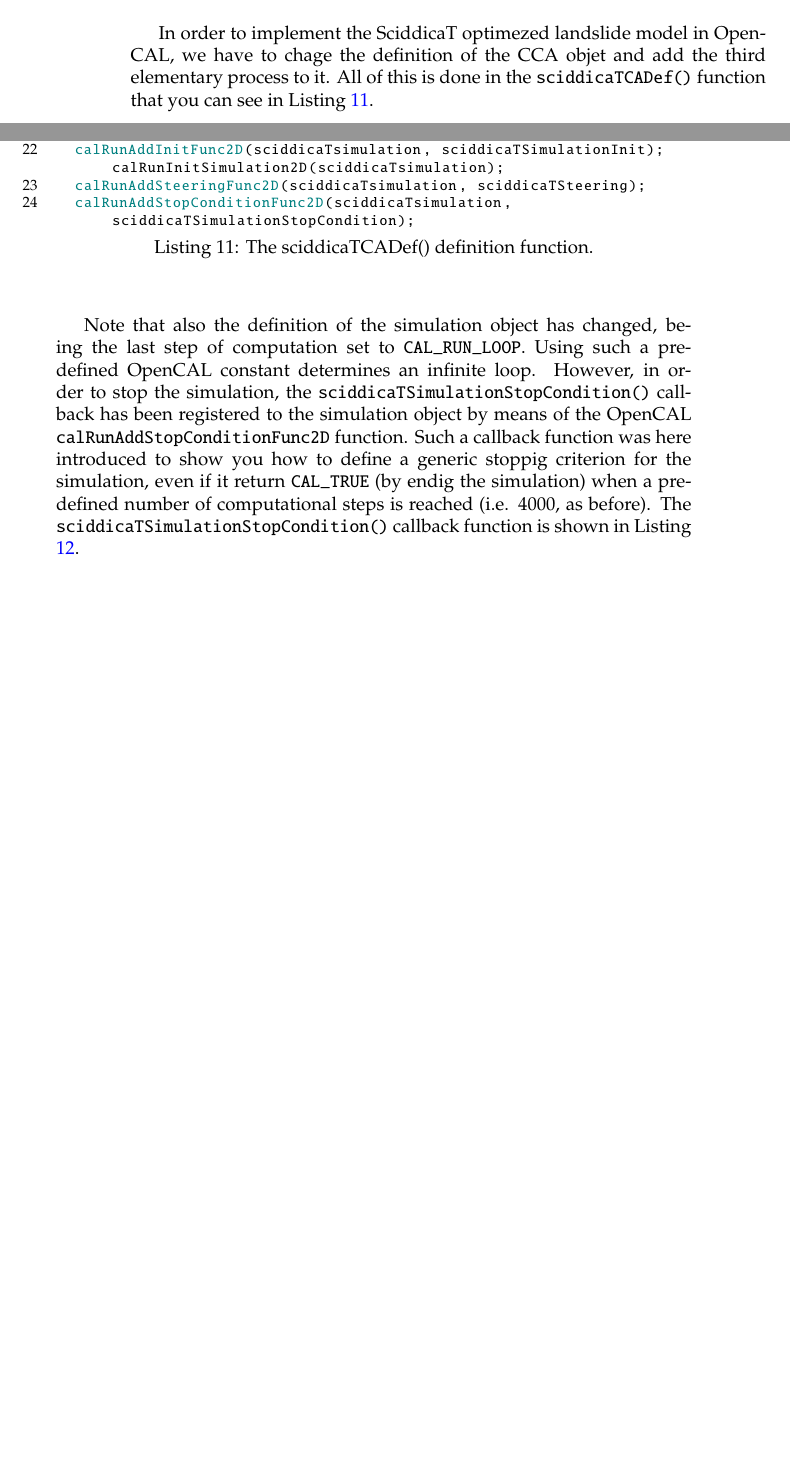
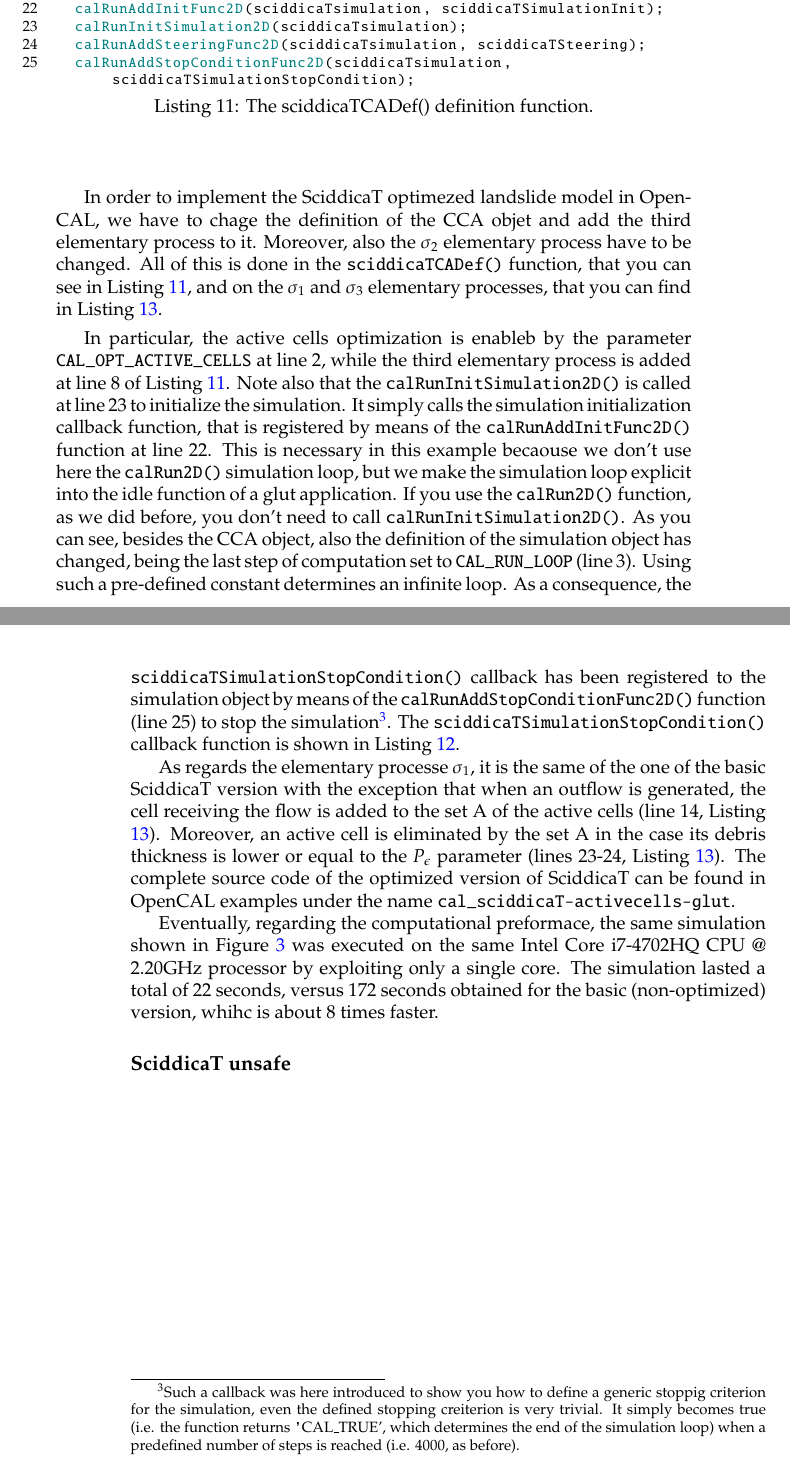
Before and after one commit to OpenCALTeam/OpenCAL-user-guide, a LaTeX book (opencal-userguide.tex, which reads OpenCAL.tex): two parts of pages 23 and 24 of 32 before the commit and two parts of pages 24 and 25 of 32 after it, joined at a grey line, cut so that both start at the same text, the shorter picture padded with empty space. Compiled offline with pdfLaTeX.

Commit message:
SciddicaT active cells optimized model description completed

```diff
--- a/OpenCAL.tex
+++ b/OpenCAL.tex
@@ -520,8 +525,11 @@ the new list of elementary processes of SciddicaT.
 
 In order to implement the SciddicaT optimezed landslide model in
 OpenCAL, we have to chage the definition of the CCA objet and add the
-third elementary process to it. All of this is done in the
-\verb'sciddicaTCADef()' function that you can see in Listing
-\ref{lst:sciddicaTCADef()}.
+third elementary process to it. Moreover, also the $\sigma_2$
+elementary process have to be changed. All of this is done in the
+\verb'sciddicaTCADef()' function, that you can see in Listing
+\ref{lst:sciddicaTCADef()}, and on the $\sigma_1$ and $\sigma_3$
+elementary processes, that you can find in Listing
+\ref{lst:sciddica_sigma13}.
 
 \begin{lstlisting}[float,floatplacement=H, label=lst:sciddicaTCADef(), caption=The sciddicaTCADef() definition function.]
@@ -546,24 +554,40 @@ third elementary process to it. All of this is done in the
   sciddicaTLoadConfig();
 
   //simulation run setup
-  calRunAddInitFunc2D(sciddicaTsimulation, sciddicaTSimulationInit); calRunInitSimulation2D(sciddicaTsimulation);
+  calRunAddInitFunc2D(sciddicaTsimulation, sciddicaTSimulationInit);
+  calRunInitSimulation2D(sciddicaTsimulation);
   calRunAddSteeringFunc2D(sciddicaTsimulation, sciddicaTSteering);
   calRunAddStopConditionFunc2D(sciddicaTsimulation, sciddicaTSimulationStopCondition);
 \end{lstlisting}
 
-Note that also the definition of the simulation object has changed,
-being the last step of computation set to \verb'CAL_RUN_LOOP'. Using
-such a pre-defined OpenCAL constant determines an infinite
-loop. However, in order to stop the simulation, the
-\verb'sciddicaTSimulationStopCondition()' callback has been registered
-to the simulation object by means of the OpenCAL
-\verb'calRunAddStopConditionFunc2D' function. Such a callback function
-was here introduced to show you how to define a generic stoppig
-criterion for the simulation, even if it return \verb'CAL_TRUE' (by
-endig the simulation) when a predefined number of computational steps
-is reached (i.e. 4000, as before). The
+In particular, the active cells optimization is enableb by the
+parameter \verb'CAL_OPT_ACTIVE_CELLS' at line 2, while the third
+elementary process is added at line 8 of Listing
+\ref{lst:sciddicaTCADef()}. Note also that the
+\verb'calRunInitSimulation2D()' is called at line 23 to initialize the
+simulation. It simply calls the simulation initialization callback
+function, that is registered by means of the
+\verb'calRunAddInitFunc2D()' function at line 22. This is necessary in
+this example becaouse we don't use here the \verb'calRun2D()'
+simulation loop, but we make the simulation loop explicit into the
+idle function of a glut application. If you use the \verb'calRun2D()'
+function, as we did before, you don't need to call
+\verb'calRunInitSimulation2D()'. As you can see, besides the CCA
+object, also the definition of the simulation object has changed,
+being the last step of computation set to \verb'CAL_RUN_LOOP' (line
+3). Using such a pre-defined constant determines an infinite loop. As
+a consequence, the \verb'sciddicaTSimulationStopCondition()' callback
+has been registered to the simulation object by means of the
+\verb'calRunAddStopConditionFunc2D()' function (line 25) to stop the
+simulation\footnote{Such a callback was here introduced to show you
+  how to define a generic stoppig criterion for the simulation, even
+  the defined stopping creiterion is very trivial. It simply becomes
+  true (i.e. the function returns \texttt'CAL\_TRUE', which determines
+  the end of the simulation loop) when a predefined number of steps is
+  reached (i.e. 4000, as before).}. The
 \verb'sciddicaTSimulationStopCondition()' callback function is shown
 in Listing \ref{lst:sciddicaTSimulationStopCondition()}.
+
 
 \begin{lstlisting}[float,floatplacement=H, label=lst:sciddicaTSimulationStopCondition(), caption=The sciddicaTSimulationStopCondition() callback function defining the simulation stopping criterion for the SciddicaT optimized model.]
   CALbyte sciddicaTSimulationStopCondition(struct CALModel2D* sciddicaT)
@@ -575,0 +632,19 @@ CALbyte sciddicaTSimulationStopCondition(struct CALModel2D* sciddicaT)
+As regards the elementary processe $\sigma_1$, it is the same of the
+one of the basic SciddicaT version with the exception that when an
+outflow is generated, the cell receiving the flow is added to the set
+A of the active cells (line 14, Listing
+\ref{lst:sciddica_sigma13}). Moreover, an active cell is eliminated by
+the set A in the case its debris thickness is lower or equal to the
+$P_\epsilon$ parameter (lines 23-24, Listing
+\ref{lst:sciddica_sigma13}). The complete source code of the optimized
+version of SciddicaT can be found in OpenCAL examples under the name
+\verb'cal_sciddicaT-activecells-glut'.
+
+Eventually, regarding the computational preformace, the same
+simulation shown in Figure \ref{fig:sciddicaT} was executed on the
+same Intel Core i7-4702HQ CPU @ 2.20GHz processor by exploiting only a
+single core. The simulation lasted a total of 22 seconds, versus 172
+seconds obtained for the basic (non-optimized) version, whihc is about
+8 times faster.
+
+\subsection{SciddicaT unsafe}
--- a/opencal-userguide.tex
+++ b/opencal-userguide.tex
@@ -54,7 +65,6 @@
     CALbyte,
     calCADef2D,
     calCADef3D,
-    CAL_FALSE,
     calFinalize2D,
     calFinalize3D,
     calGet2Db,
@@ -90,7 +100,6 @@
     calLoadSubstate3Dr,
     CALModel2D,
     CALModel3D,
-    CAL_NO_OPT,
     CALParameterb,
     CALParameteri,
     CALParameterr,
@@ -107,6 +116,8 @@
     calRunAddStopConditionFunc3D,
     calRunDef2D,
     calRunDef3D,
+    calRunInitSimulation2D,
+    calRunInitSimulation3D,
     calRunFinalize2D,
     calRunFinalize3D,
     calSaveSubstate2Db,
@@ -121,19 +132,12 @@
     calSet3Db,
     calSet3Di,
     calSet3Dr,
-    CAL_SPACE_FLAT,
-    CAL_SPACE_TOROIDAL,
     CALSubstate2Db
     CALSubstate2Di,
     CALSubstate2Dr,
     CALSubstate3Db
     CALSubstate3Di,
     CALSubstate3Dr,
-    CAL_TRUE,
-    CAL_UPDATE_EXPLICIT,
-    CAL_UPDATE_IMPLICIT,
-    CAL_VON_NEUMANN_NEIGHBORHOOD_2D,
-    CAL_VON_NEUMANN_NEIGHBORHOOD_3D,
     }
 }
 
```
Also changed, not shown: OpenCAL.tex (103 more changed lines), opencal-userguide.tex (11 more changed lines). Lines whose indentation alone changed are shown as unchanged.
